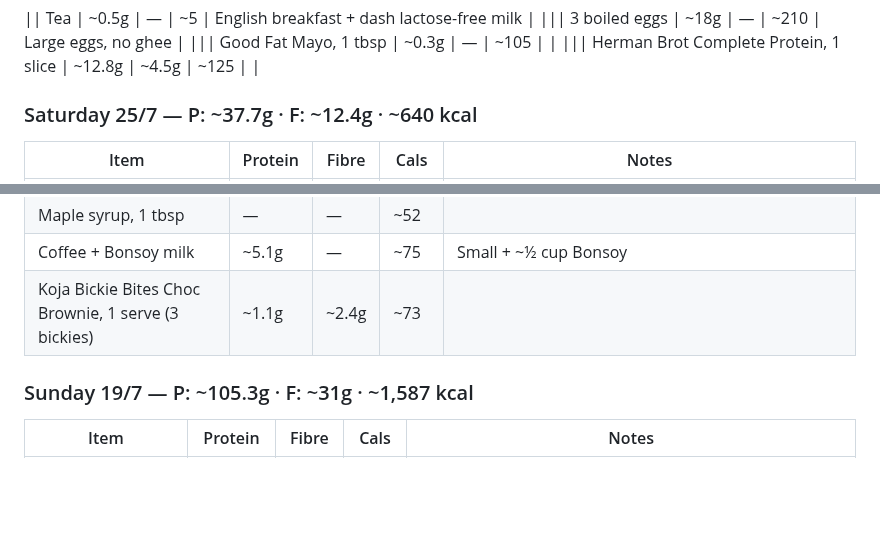
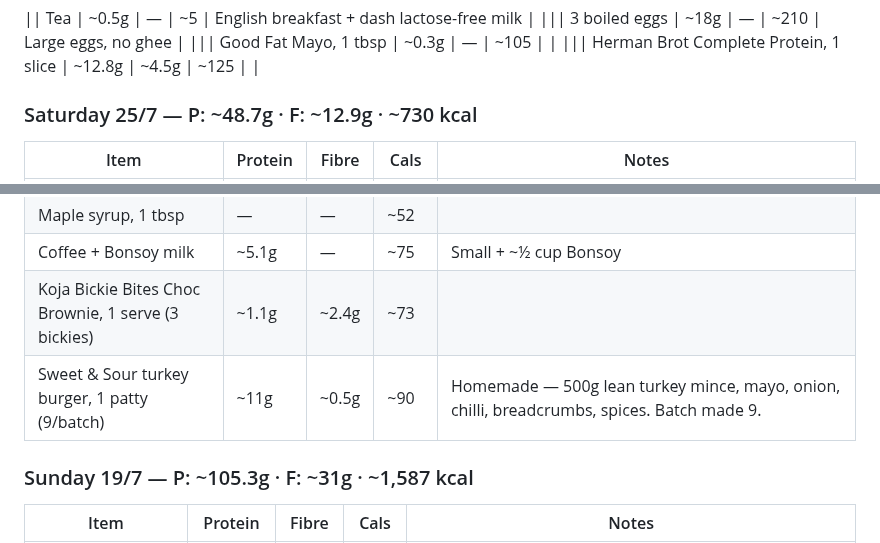
Before and after one commit to gary-the-ai-2026/amy-pt, a Markdown page: nutrition/protein-log.md, 2 parts joined by grey strips. GitHub-like rendering; blank space fills up the shorter version.

Commit message:
25/7: turkey burger + recipe saved (9/batch, ate 1) — P: ~48.7g · F: ~12.9g · ~730 kcal

```diff
--- a/nutrition/protein-log.md
+++ b/nutrition/protein-log.md
@@ -434,7 +434,7 @@
 ||| Good Fat Mayo, 1 tbsp | ~0.3g | — | ~105 | |
 ||| Herman Brot Complete Protein, 1 slice | ~12.8g | ~4.5g | ~125 | |
 
-### Saturday 25/7 — P: ~37.7g · F: ~12.4g · ~640 kcal
+### Saturday 25/7 — P: ~48.7g · F: ~12.9g · ~730 kcal
 
 | Item | Protein | Fibre | Cals | Notes |
 |---|---|---|---|---|
@@ -444,6 +444,7 @@
 | Maple syrup, 1 tbsp | — | — | ~52 | |
 | Coffee + Bonsoy milk | ~5.1g | — | ~75 | Small + ~½ cup Bonsoy |
 | Koja Bickie Bites Choc Brownie, 1 serve (3 bickies) | ~1.1g | ~2.4g | ~73 | |
+| Sweet & Sour turkey burger, 1 patty (9/batch) | ~11g | ~0.5g | ~90 | Homemade — 500g lean turkey mince, mayo, onion, chilli, breadcrumbs, spices. Batch made 9. |
 
 ### Sunday 19/7 — P: ~105.3g · F: ~31g · ~1,587 kcal
 
```
Also changed, not shown: recipes/sweet-sour-turkey-burger.md (added, +42 -0 lines).
